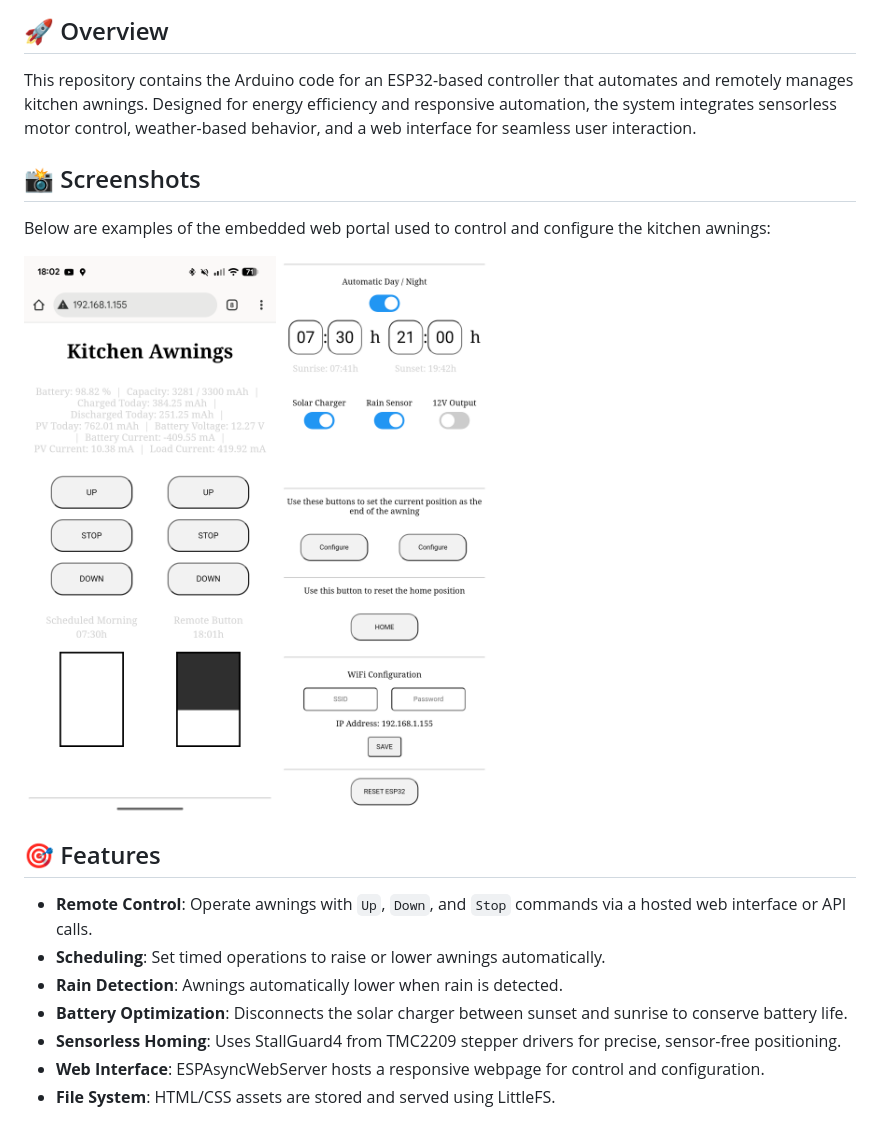
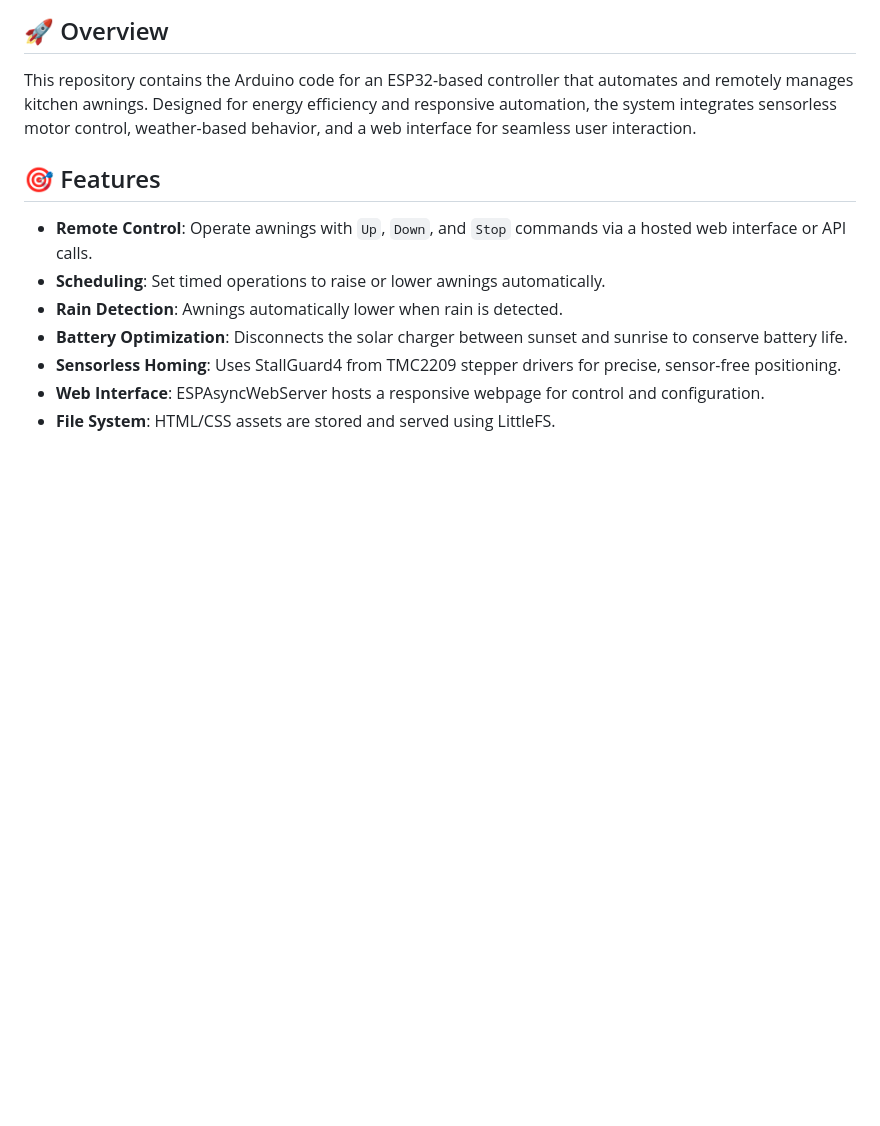
Before and after one commit to mprat99/kitchen_awnings, a Markdown page: README.md, the part around one of its changes. Rendered like a GitHub page; blank space fills up the shorter version.

```diff
--- a/README.md
+++ b/README.md
@@ -5,13 +5,6 @@ Welcome to the Kitchen Awnings repository — a multidisciplinary IoT project th
 ## 🚀 Overview
 
 This repository contains the Arduino code for an ESP32-based controller that automates and remotely manages kitchen awnings. Designed for energy efficiency and responsive automation, the system integrates sensorless motor control, weather-based behavior, and a web interface for seamless user interaction.
-
-## 📸 Screenshots
-
-Below are examples of the embedded web portal used to control and configure the kitchen awnings:
-
-![Screenshot1](screenshot1.png)
-![Screenshot2](screenshot2.png)
 
 ## 🎯 Features
 
```
Also changed, not shown: other parts of README.md (+9 -0 lines).
